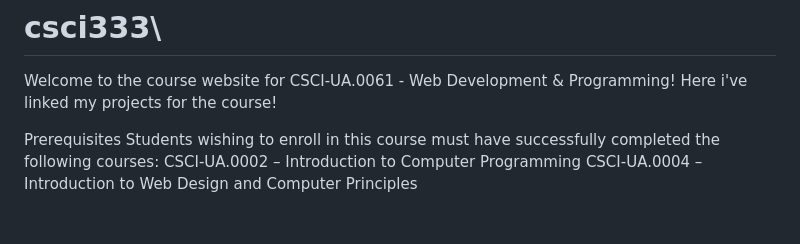
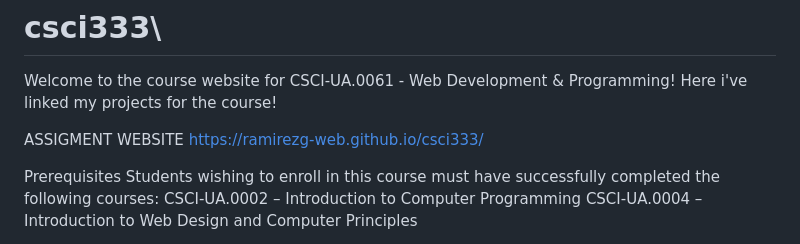
Before and after one commit to ramirezg-web/csci333, a Markdown page: README.md, the part around the change. Rendered like a GitHub page; blank space fills up the shorter version.

```diff
--- a/README.md
+++ b/README.md
@@ -1,6 +1,8 @@
 # csci333\
 Welcome to the course website for CSCI-UA.0061 - Web Development & Programming!
 Here i've linked my projects for the course!
+
+ASSIGMENT WEBSITE https://ramirezg-web.github.io/csci333/
 
 Prerequisites
 Students wishing to enroll in this course must have successfully completed the following courses:
```
